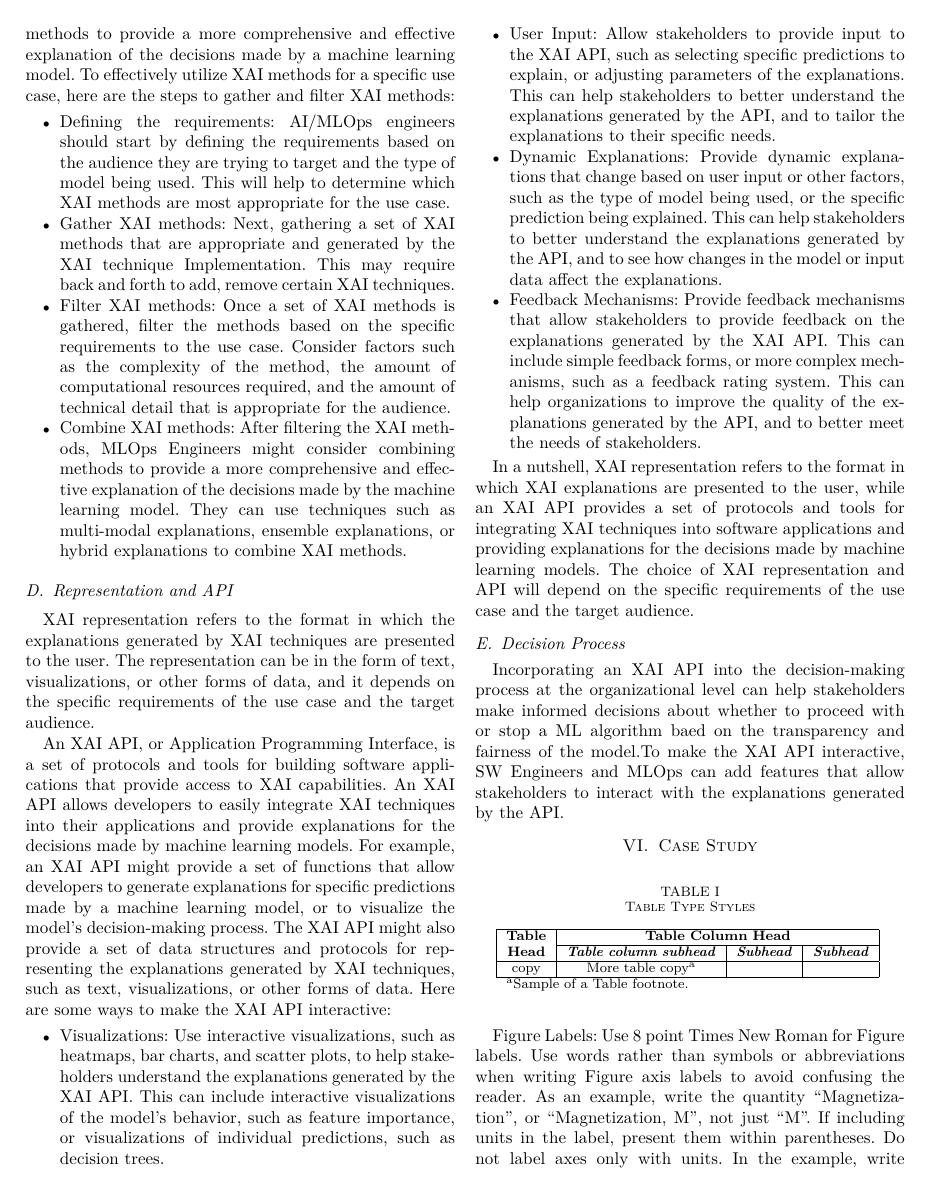
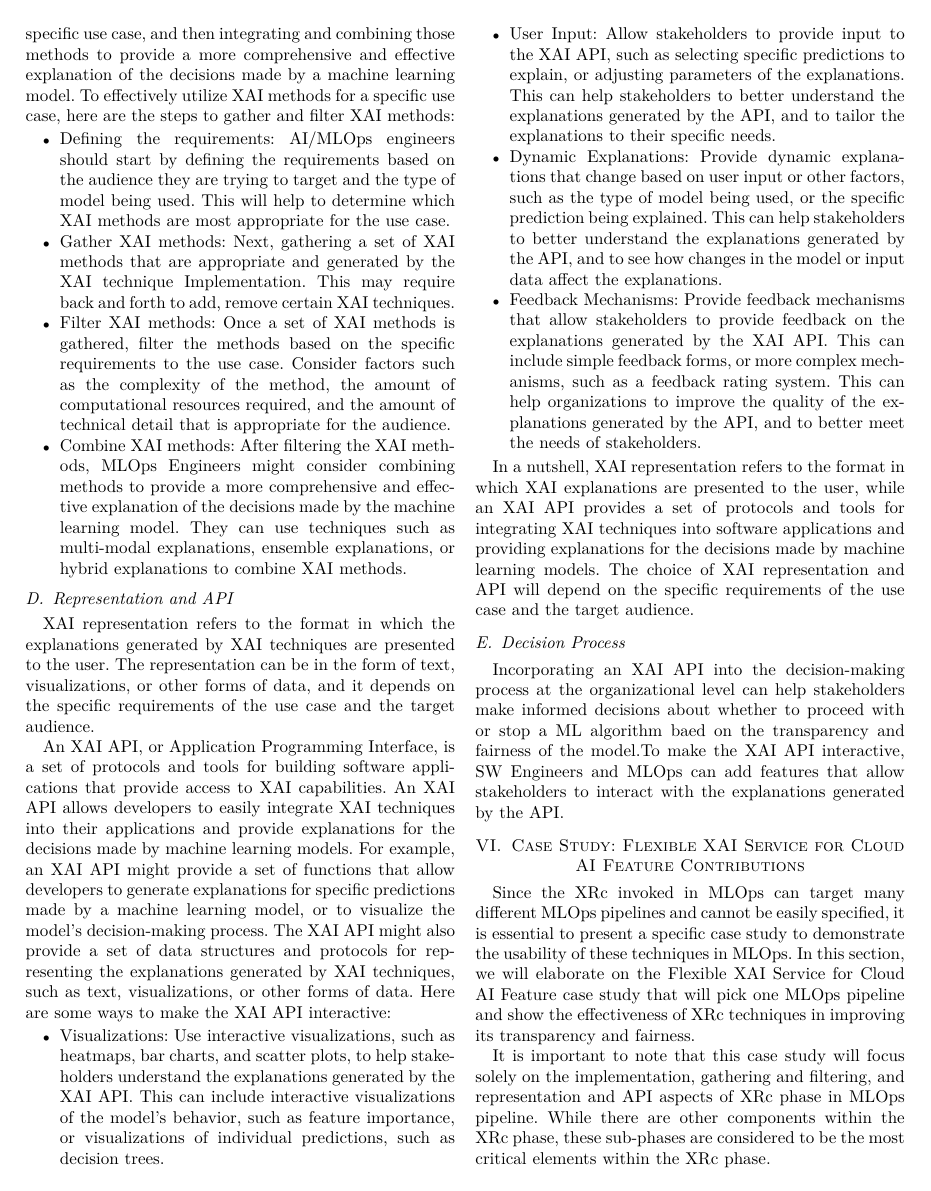
Before and after one commit to eneghawi/COMPSAC-2023, a LaTeX paper (compsac2023.tex): page 6 of 7. Compiled offline with pdfLaTeX; a missing font is replaced by an installed copy or a similar font; a LaTeX package or settings file that is missing is left out.

Commit message:
Added all the needed stuff

```diff
--- a/compsac2023.tex
+++ b/compsac2023.tex
@@ -200,4 +200,5 @@ An XAI API, or Application Programming Interface, is a set of protocols and tool
 In a nutshell, XAI representation refers to the format in which XAI explanations are presented to the user, while an XAI API provides a set of protocols and tools for integrating XAI techniques into software applications and providing explanations for the decisions made by machine learning models. The choice of XAI representation and API will depend on the specific requirements of the use case and the target audience.
 \subsection{Decision Process}
 Incorporating an XAI API into the decision-making process at the organizational level can help stakeholders make informed decisions about whether to proceed with or stop a ML algorithm baed on the transparency and fairness of the model.To make the XAI API interactive, SW Engineers and MLOps can add features that allow stakeholders to interact with the explanations generated by the API.
-\section{Case Study}
+\section{Case Study: Flexible XAI Service for Cloud AI Feature Contributions}
+Since the XRc invoked in MLOps can target many different MLOps pipelines and cannot be easily specified, it is essential to present a specific case study to demonstrate the usability of these techniques in MLOps. In this section, we will elaborate on the Flexible XAI Service for Cloud AI Feature case study that will pick one MLOps pipeline and show the effectiveness of XRc techniques in improving its transparency and fairness.
@@ -204,25 +230,5 @@ Incorporating an XAI API into the decision-making process at the organizational
+\end{table*}
 
-\begin{table}[htbp]
-\caption{Table Type Styles}
-\begin{center}
-\begin{tabular}{|c|c|c|c|}
-\hline
-\textbf{Table}&\multicolumn{3}{|c|}{\textbf{Table Column Head}} \\
-\cline{2-4}
-\textbf{Head} & \textbf{\textit{Table column subhead}}& \textbf{\textit{Subhead}}& \textbf{\textit{Subhead}} \\
-\hline
-copy& More table copy$^{\mathrm{a}}$& &  \\
-\hline
-\multicolumn{4}{l}{$^{\mathrm{a}}$Sample of a Table footnote.}
-\end{tabular}
-\label{tab1}
-\end{center}
-\end{table}
-
-
-Figure Labels: Use 8 point Times New Roman for Figure labels. Use words
-rather than symbols or abbreviations when writing Figure axis labels to
-avoid confusing the reader. As an example, write the quantity
-``Magnetization'', or ``Magnetization, M'', not just ``M''. If including
-units in the label, present them within parentheses. Do not label axes only
-with units. In the example, write ``Magnetization (A/m)'' or ``Magnetization
+It is important to note that this case study will focus solely on the implementation, gathering and filtering, and representation and API aspects of XRc phase in MLOps pipeline. While there are other components within the XRc phase, these sub-phases are considered to be the most critical elements within the XRc phase.
+\subsection{Mapping XAI Service Architecture Design and XRc MLOps phase }
+As depicted, the development of XAI operations as microservices resulted in a reference architecture composed of four layers: the user interface layer, the coordination center layer, the core microservice layer, and the data persistence layer. This reference architecture can be mapped to the XRc phase, as shown in Table \ref{Mapping}.
```
Also changed, not shown: compsac2023.pdf, compsac2023.tex (34 more changed lines), 2 other files.
